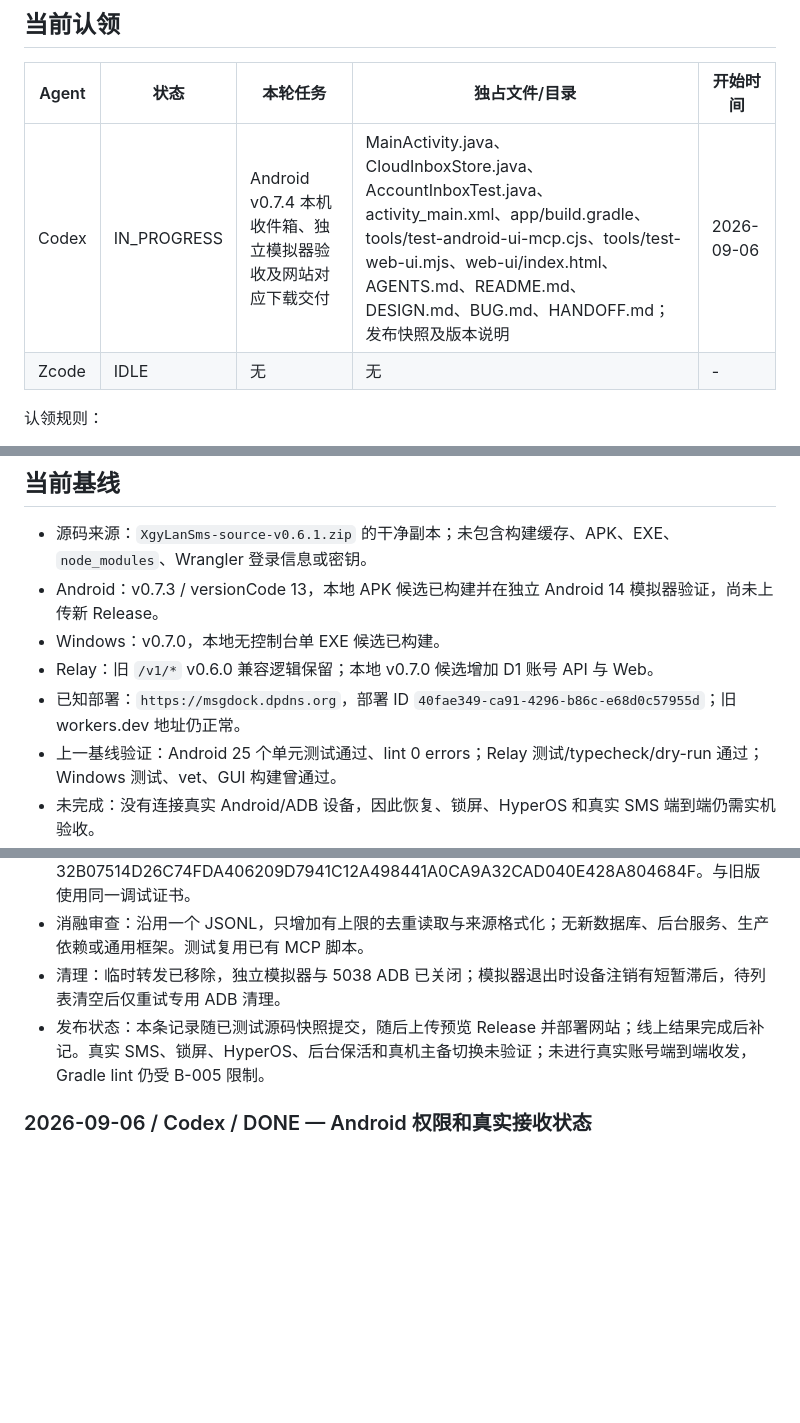
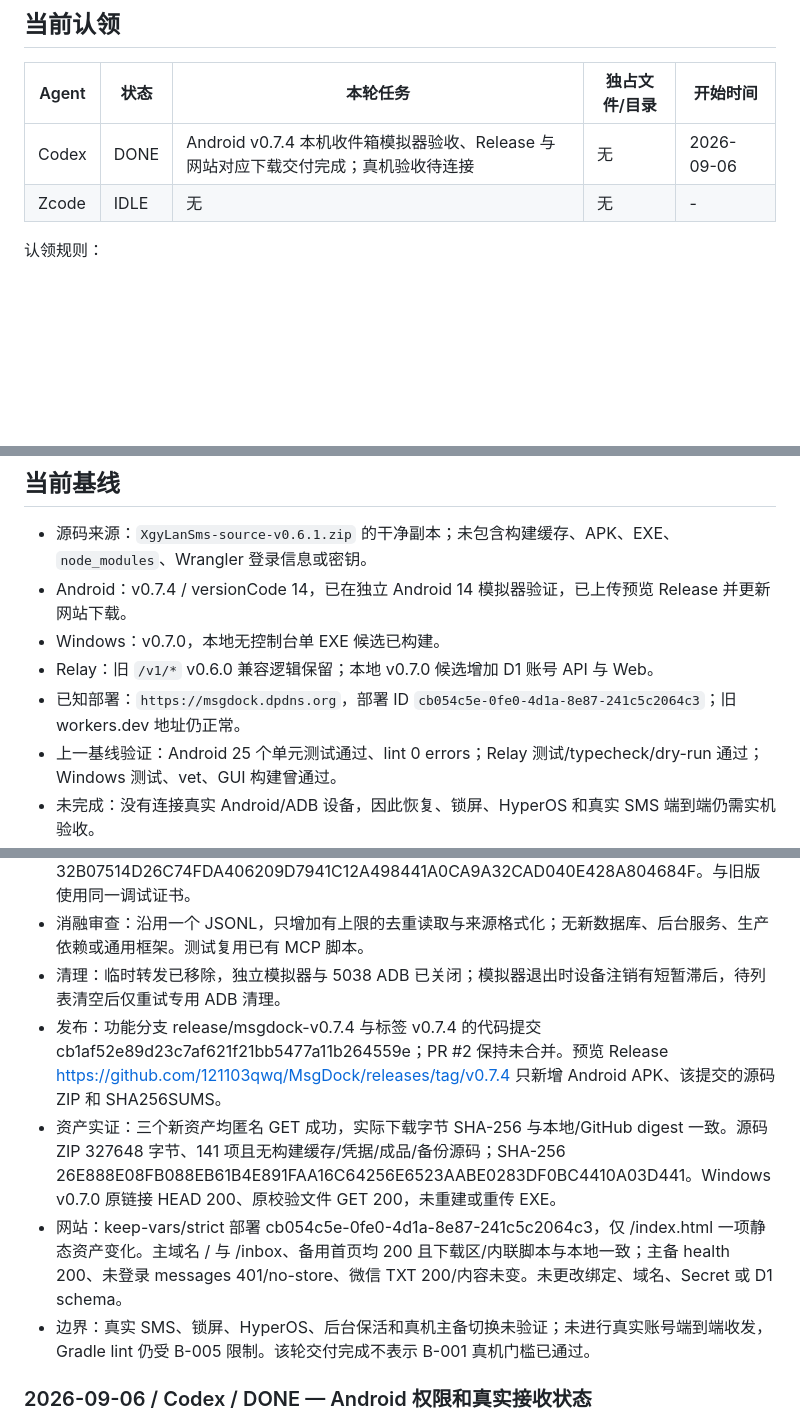
Before and after one commit to 121103qwq/MsgDock, a Markdown page: HANDOFF.md, 3 parts joined by grey strips. Rendered like a GitHub page; blank space fills up the shorter version.

Commit message:
docs: record verified v0.7.4 release and download deployment

```diff
--- a/HANDOFF.md
+++ b/HANDOFF.md
@@ -12,7 +12,7 @@
 
 | Agent | 状态 | 本轮任务 | 独占文件/目录 | 开始时间 |
 |---|---|---|---|---|
-| Codex | IN_PROGRESS | Android v0.7.4 本机收件箱、独立模拟器验收及网站对应下载交付 | MainActivity.java、CloudInboxStore.java、AccountInboxTest.java、activity_main.xml、app/build.gradle、tools/test-android-ui-mcp.cjs、tools/test-web-ui.mjs、web-ui/index.html、AGENTS.md、README.md、DESIGN.md、BUG.md、HANDOFF.md；发布快照及版本说明 | 2026-09-06 |
+| Codex | DONE | Android v0.7.4 本机收件箱模拟器验收、Release 与网站对应下载交付完成；真机验收待连接 | 无 | 2026-09-06 |
 | Zcode | IDLE | 无 | 无 | - |
 
 认领规则：
@@ -25,10 +25,10 @@
 ## 当前基线
 
 - 源码来源：`XgyLanSms-source-v0.6.1.zip` 的干净副本；未包含构建缓存、APK、EXE、`node_modules`、Wrangler 登录信息或密钥。
-- Android：v0.7.3 / versionCode 13，本地 APK 候选已构建并在独立 Android 14 模拟器验证，尚未上传新 Release。
+- Android：v0.7.4 / versionCode 14，已在独立 Android 14 模拟器验证，已上传预览 Release 并更新网站下载。
 - Windows：v0.7.0，本地无控制台单 EXE 候选已构建。
 - Relay：旧 `/v1/*` v0.6.0 兼容逻辑保留；本地 v0.7.0 候选增加 D1 账号 API 与 Web。
-- 已知部署：`https://msgdock.dpdns.org`，部署 ID `40fae349-ca91-4296-b86c-e68d0c57955d`；旧 workers.dev 地址仍正常。
+- 已知部署：`https://msgdock.dpdns.org`，部署 ID `cb054c5e-0fe0-4d1a-8e87-241c5c2064c3`；旧 workers.dev 地址仍正常。
 - 上一基线验证：Android 25 个单元测试通过、lint 0 errors；Relay 测试/typecheck/dry-run 通过；Windows 测试、vet、GUI 构建曾通过。
 - 未完成：没有连接真实 Android/ADB 设备，因此恢复、锁屏、HyperOS 和真实 SMS 端到端仍需实机验收。
 
@@ -52,7 +52,10 @@
 - 产物：outputs/MsgDock-v0.7.4/MsgDock-Android-v0.7.4-debug.apk，103496 字节；SHA-256 32B07514D26C74FDA406209D7941C12A498441A0CA9A32CAD040E428A804684F。与旧版使用同一调试证书。
 - 消融审查：沿用一个 JSONL，只增加有上限的去重读取与来源格式化；无新数据库、后台服务、生产依赖或通用框架。测试复用已有 MCP 脚本。
 - 清理：临时转发已移除，独立模拟器与 5038 ADB 已关闭；模拟器退出时设备注销有短暂滞后，待列表清空后仅重试专用 ADB 清理。
-- 发布状态：本条记录随已测试源码快照提交，随后上传预览 Release 并部署网站；线上结果完成后补记。真实 SMS、锁屏、HyperOS、后台保活和真机主备切换未验证；未进行真实账号端到端收发，Gradle lint 仍受 B-005 限制。
+- 发布：功能分支 release/msgdock-v0.7.4 与标签 v0.7.4 的代码提交 cb1af52e89d23c7af621f21bb5477a11b264559e；PR #2 保持未合并。预览 Release https://github.com/121103qwq/MsgDock/releases/tag/v0.7.4 只新增 Android APK、该提交的源码 ZIP 和 SHA256SUMS。
+- 资产实证：三个新资产均匿名 GET 成功，实际下载字节 SHA-256 与本地/GitHub digest 一致。源码 ZIP 327648 字节、141 项且无构建缓存/凭据/成品/备份源码；SHA-256 26E888E08FB088EB61B4E891FAA16C64256E6523AABE0283DF0BC4410A03D441。Windows v0.7.0 原链接 HEAD 200、原校验文件 GET 200，未重建或重传 EXE。
+- 网站：keep-vars/strict 部署 cb054c5e-0fe0-4d1a-8e87-241c5c2064c3，仅 /index.html 一项静态资产变化。主域名 / 与 /inbox、备用首页均 200 且下载区/内联脚本与本地一致；主备 health 200、未登录 messages 401/no-store、微信 TXT 200/内容未变。未更改绑定、域名、Secret 或 D1 schema。
+- 边界：真实 SMS、锁屏、HyperOS、后台保活和真机主备切换未验证；未进行真实账号端到端收发，Gradle lint 仍受 B-005 限制。该轮交付完成不表示 B-001 真机门槛已通过。
 
 ### 2026-09-06 / Codex / DONE — Android 权限和真实接收状态
 
```
Also changed, not shown: other parts of HANDOFF.md (+1 -1 lines), AGENTS.md (+1 -1 lines), DESIGN.md (+1 -1 lines).
